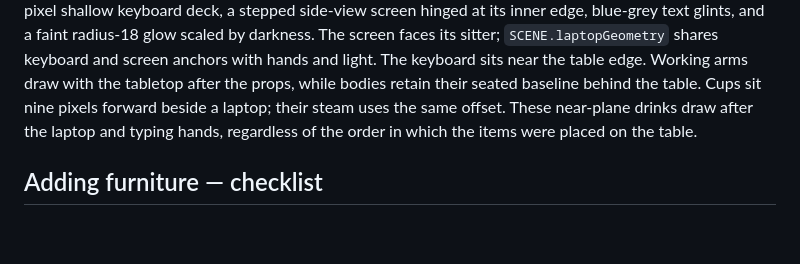
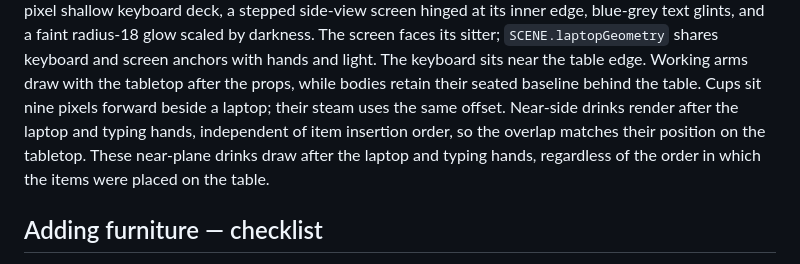
Before and after one commit to KasperKrog92/cafe-hygge, a Markdown page: docs/art.md, the part around the change. Drawn GitHub-style; blank space fills up the shorter version.

Commit message:
Document laptop drink depth ordering

```diff
--- a/docs/art.md
+++ b/docs/art.md
@@ -405,6 +405,8 @@ and a faint radius-18 glow scaled by darkness. The screen faces its sitter;
 The keyboard sits near the table edge. Working arms draw with the tabletop
 after the props, while bodies retain their seated baseline behind the table.
 Cups sit nine pixels forward beside a laptop; their steam uses the same offset.
+Near-side drinks render after the laptop and typing hands, independent of item
+insertion order, so the overlap matches their position on the tabletop.
 These near-plane drinks draw after the laptop and typing hands, regardless of
 the order in which the items were placed on the table.
 
```
